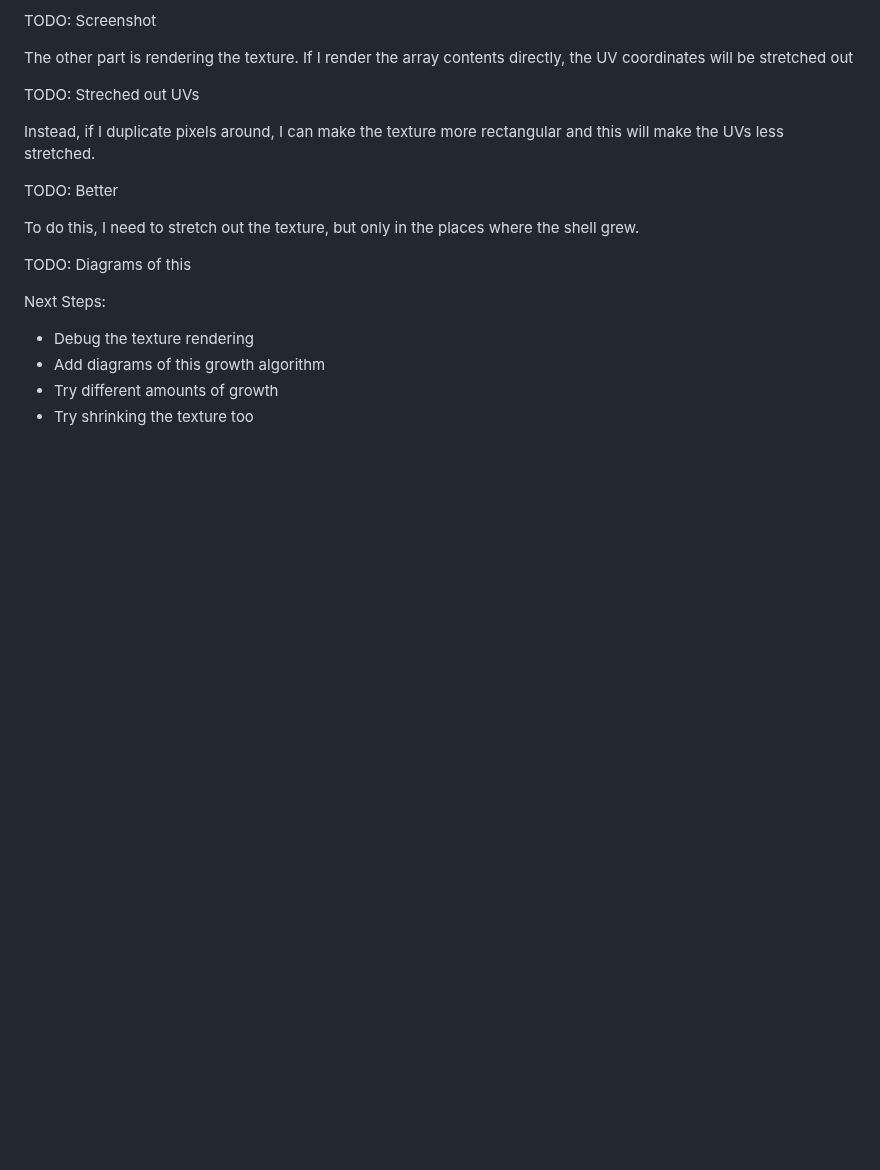
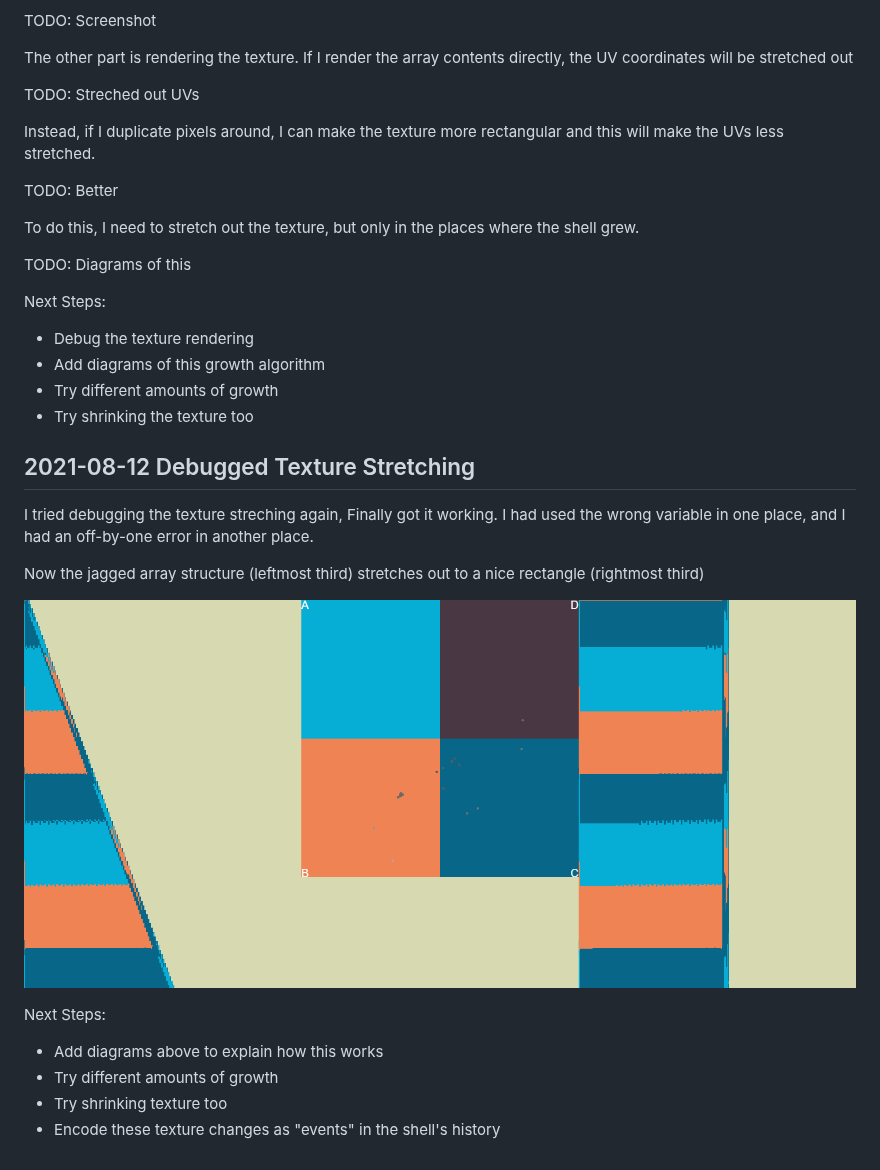
Before and after one commit to ptrgags/p5-sketchbook, a Markdown page: Autocatalysis/logbook.md, the part around the change. Rendered like a GitHub page; pictures changed too: Autocatalysis/figures/texture-stretching.png (added); blank space fills up the shorter version.

Commit message:
Debug texture stretching

```diff
--- a/Autocatalysis/logbook.md
+++ b/Autocatalysis/logbook.md
@@ -264,3 +264,20 @@ Next Steps:
 * Add diagrams of this growth algorithm
 * Try different amounts of growth
 * Try shrinking the texture too
+
+## 2021-08-12 Debugged Texture Stretching
+
+I tried debugging the texture streching again, Finally got it working.
+I had used the wrong variable in one place, and I had an off-by-one
+error in another place.
+
+Now the jagged array structure (leftmost third) stretches out to
+a nice rectangle (rightmost third)
+
+![Texture Stretching](figures/texture-stretching.png)
+
+Next Steps:
+* Add diagrams above to explain how this works
+* Try different amounts of growth
+* Try shrinking texture too
+* Encode these texture changes as "events" in the shell's history
```
Also changed, not shown: 2 other files.
